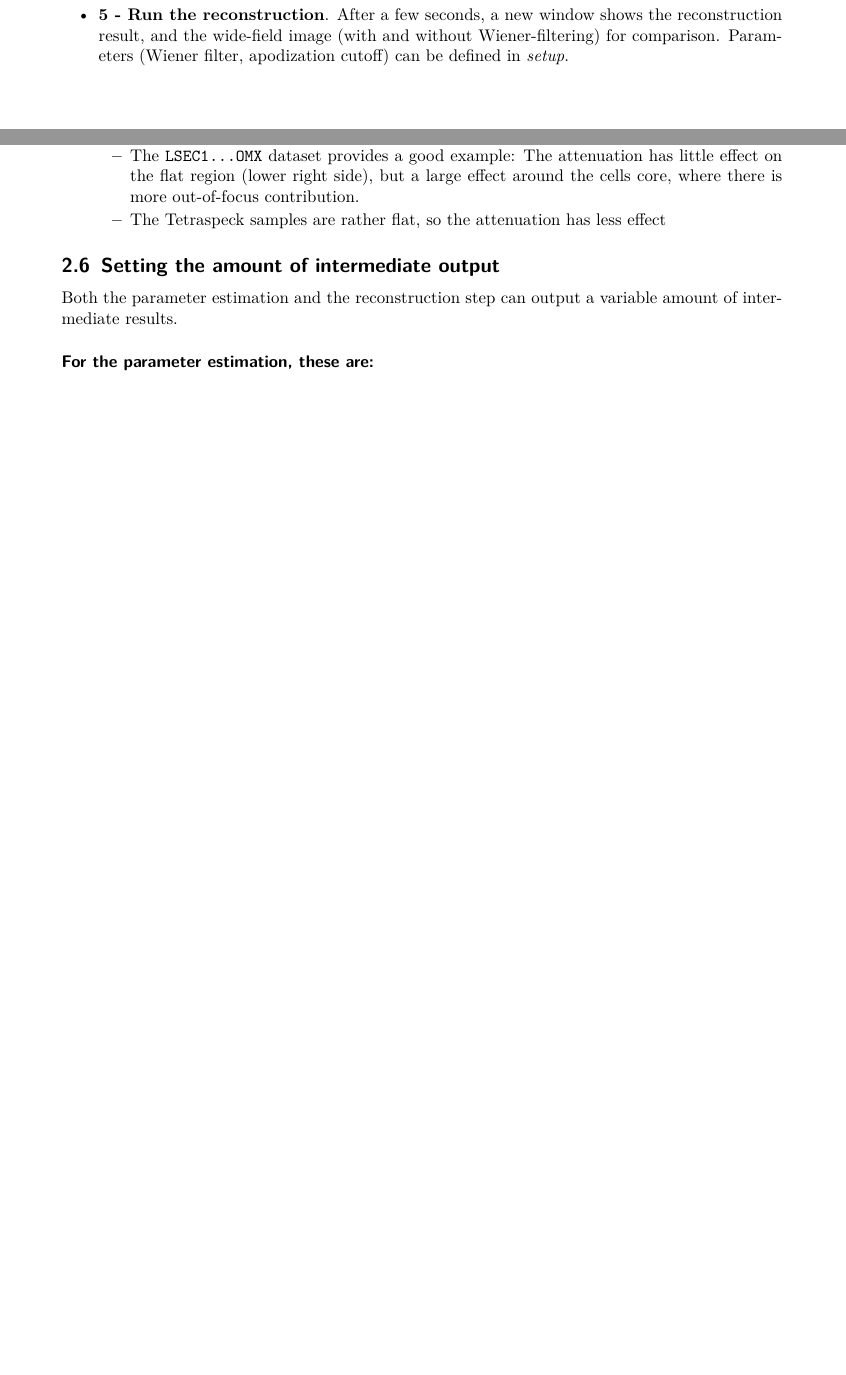
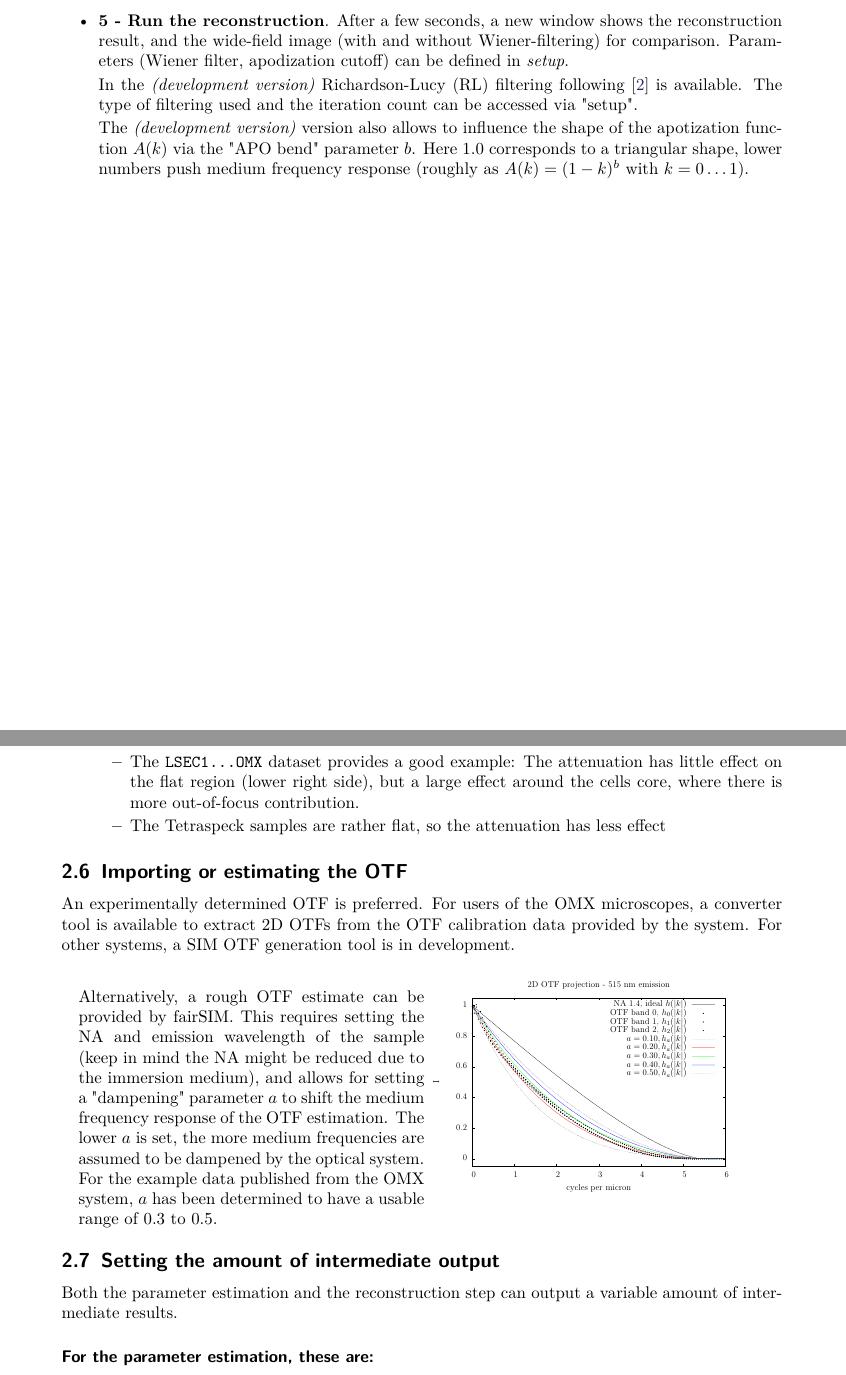
Before and after one commit to fairSIM/documentation, a LaTeX document (quickstart/fairSIM-quickstart.tex): two parts of pages 2 and 5 of 9 before the commit and two parts of pages 3 and 6 of 10 after it, joined at a grey line, cut so that both start at the same text, the shorter picture padded with empty space. Compiled offline with pdfLaTeX.

Commit message:
Added beta functions and OTF explanation

```diff
--- a/quickstart/fairSIM-quickstart.tex
+++ b/quickstart/fairSIM-quickstart.tex
@@ -6,6 +6,8 @@
 \input{header}
 
 \usepackage{wrapfig}
+
+\newcommand{\devmarker}{\textit{(development version) }}
 
 % ========================================================================================
 % document defintions
@@ -112,6 +134,17 @@ a new window shows the reconstruction result, and the wide-field
 image (with and without Wiener-filtering) for comparison.
 Parameters (Wiener filter, apodization cutoff) can be defined in
 \emph{setup}.
+
+In the \devmarker Richardson-Lucy (RL) filtering following \cite{perez2016optimal} is available. The type of filtering used and
+the iteration count can be accessed via "setup".
+
+The \devmarker version also allows to influence the shape
+of the apotization function $A(k)$ via the "APO bend" parameter $b$. Here
+$1.0$ corresponds to a triangular shape, lower numbers push
+medium frequency response (roughly as $A(k) = (1-k)^b$
+with $k=0\dots1$).
+
+
 \end{itemize}
 
 
@@ -332,6 +365,36 @@ so the attenuation has less effect
 \end{itemize}
 \end{itemize}
 
+\subsection{Importing or estimating the OTF}
+
+An experimentally determined OTF is preferred. For users of the OMX microscopes, a converter tool is available to extract 2D OTFs from the OTF calibration data provided by the system. For other systems,
+a SIM OTF generation tool is in development.
+
+\vspace{1em}
+
+\begin{minipage}[t]{.48\linewidth}
+Alternatively, a rough OTF estimate can be provided by fairSIM.
+This requires setting the NA and emission wavelength of the
+sample (keep in mind the NA might be reduced due to the
+ immersion medium), and allows for setting a "dampening" parameter
+$a$ to shift the medium frequency response of the OTF estimation.
+The lower $a$ is set, the more medium frequencies are assumed to
+be dampened by the optical system. For the example data published
+from the OMX system, $a$ has been determined to have a usable
+range of $0.3$ to $0.5$.
+\end{minipage}%\hfill
+\begin{minipage}[t]{.49\linewidth}
+\raisebox{-4cm}{
+\includegraphics[width=.88\textwidth]{../figures/otf-plot1.pdf}
+}
+\end{minipage}
+
+
+
+
+
+
+
 \subsection{Setting the amount of intermediate output}
 
 Both the parameter estimation and the reconstruction step can output
```
Also changed, not shown: quickstart/literature.bib (+12 -0 lines), figures/otf-plot1.pdf (added), quickstart/fairSIM-quickstart.tex (24 more changed lines).
